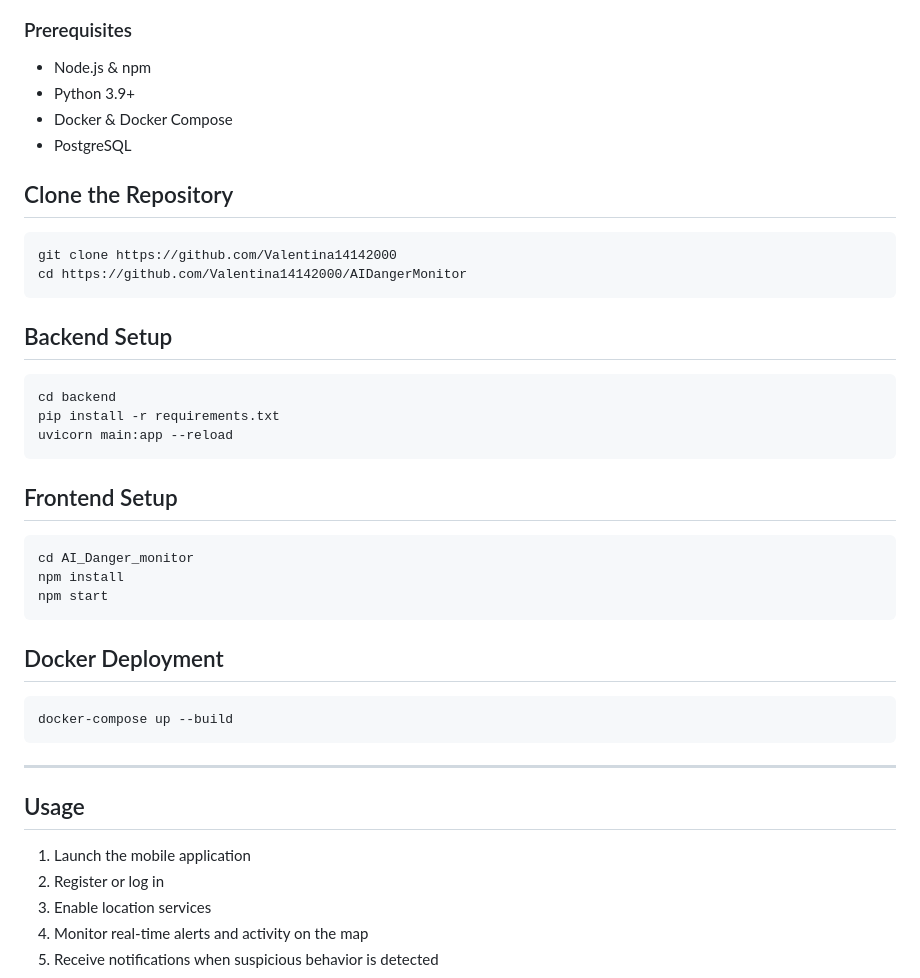
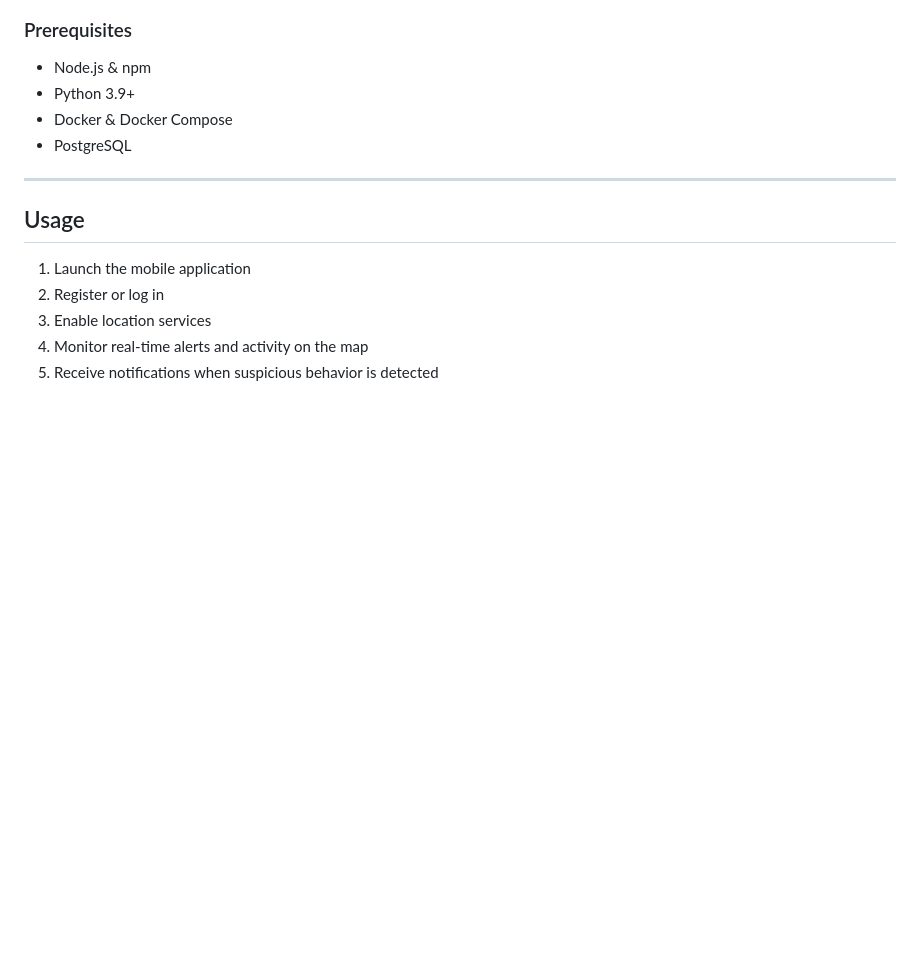
Before and after one commit to Valentina14142000/AIDangerMonitor, a Markdown page: README.md, the part around the change. GitHub-like rendering; blank space fills up the shorter version.

````diff
--- a/README.md
+++ b/README.md
@@ -74,35 +74,6 @@ This project presents an **AI-powered mobile security and monitoring system** de
 * Docker & Docker Compose
 * PostgreSQL
 
-## Clone the Repository
-
-```bash
-git clone https://github.com/Valentina14142000
-cd https://github.com/Valentina14142000/AIDangerMonitor
-```
-
-## Backend Setup
-
-```bash
-cd backend
-pip install -r requirements.txt
-uvicorn main:app --reload
-```
-
-## Frontend Setup
-
-```bash
-cd AI_Danger_monitor
-npm install
-npm start
-```
-
-## Docker Deployment
-
-```bash
-docker-compose up --build
-```
-
 ---
 
 ##  Usage
````
